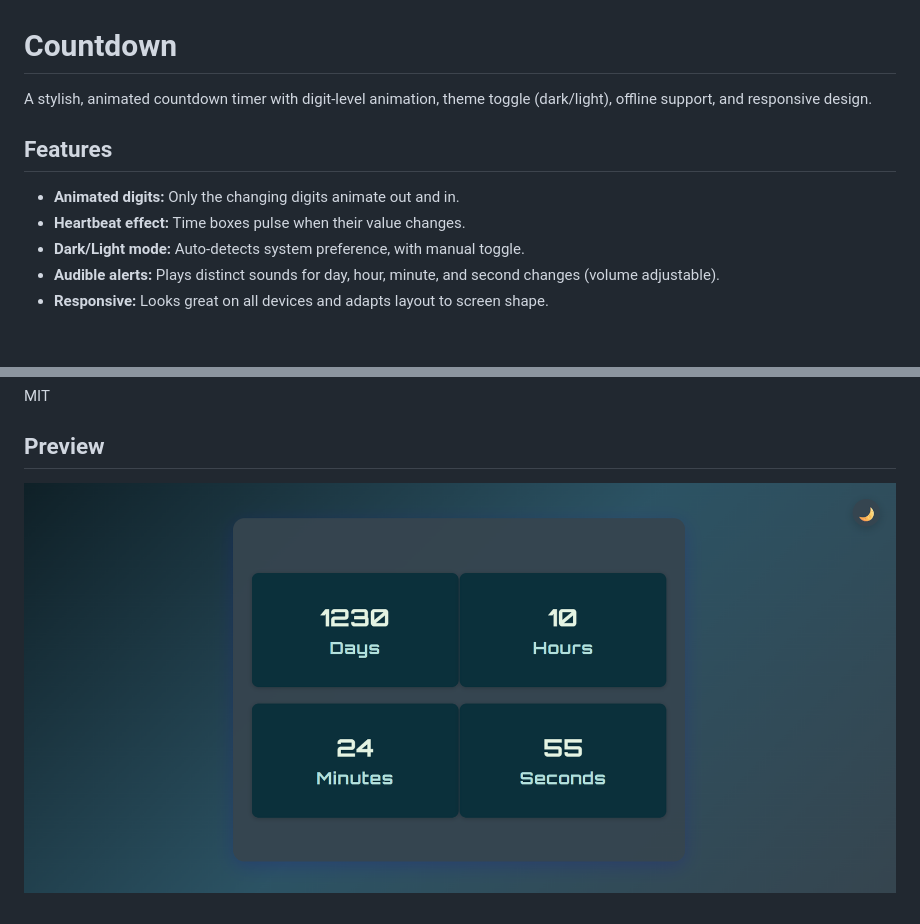
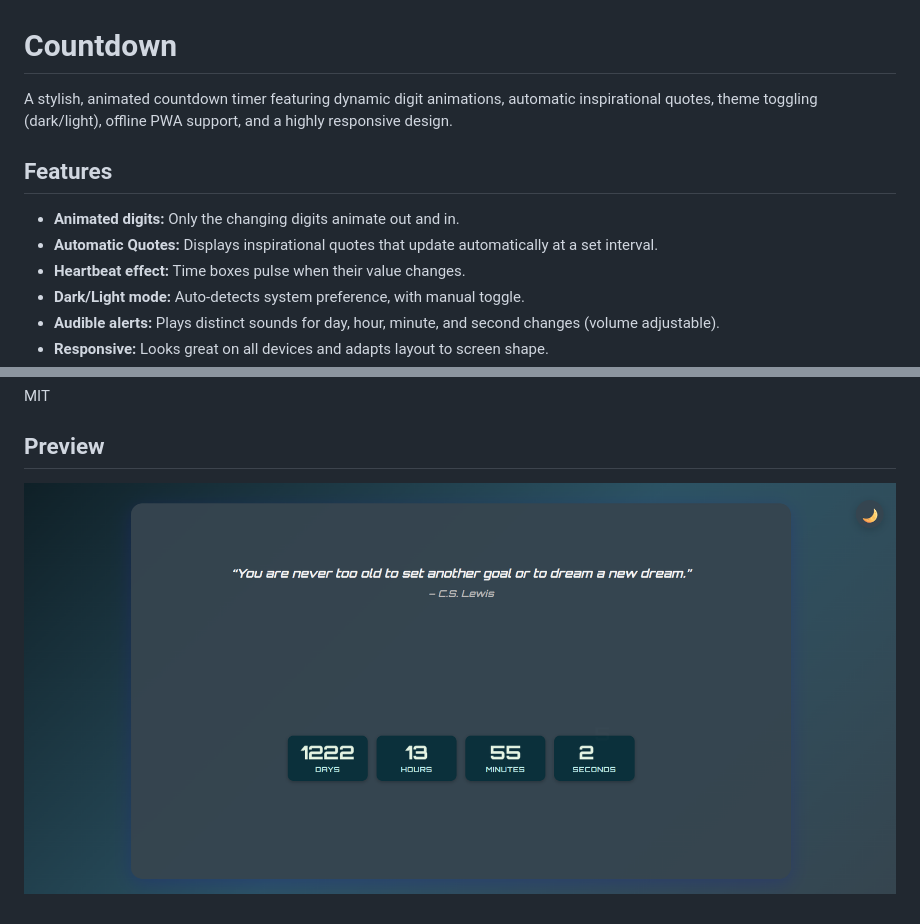
Before and after one commit to ainstarc/Countdown, a Markdown page: README.md, 2 parts joined by grey strips. Drawn GitHub-style; pictures changed too: screenshot.png; blank space fills up the shorter version.

Commit message:
Add quote functionality and enhance UI/UX of timer (#3)

```diff
--- a/README.md
+++ b/README.md
@@ -1,10 +1,11 @@
 # Countdown
 
-A stylish, animated countdown timer with digit-level animation, theme toggle (dark/light), offline support, and responsive design.
+A stylish, animated countdown timer featuring dynamic digit animations, automatic inspirational quotes, theme toggling (dark/light), offline PWA support, and a highly responsive design.
 
 ## Features
 
 - **Animated digits:** Only the changing digits animate out and in.
+- **Automatic Quotes:** Displays inspirational quotes that update automatically at a set interval.
 - **Heartbeat effect:** Time boxes pulse when their value changes.
 - **Dark/Light mode:** Auto-detects system preference, with manual toggle.
 - **Audible alerts:** Plays distinct sounds for day, hour, minute, and second changes (volume adjustable).
```
Also changed, not shown: 6 other files.
